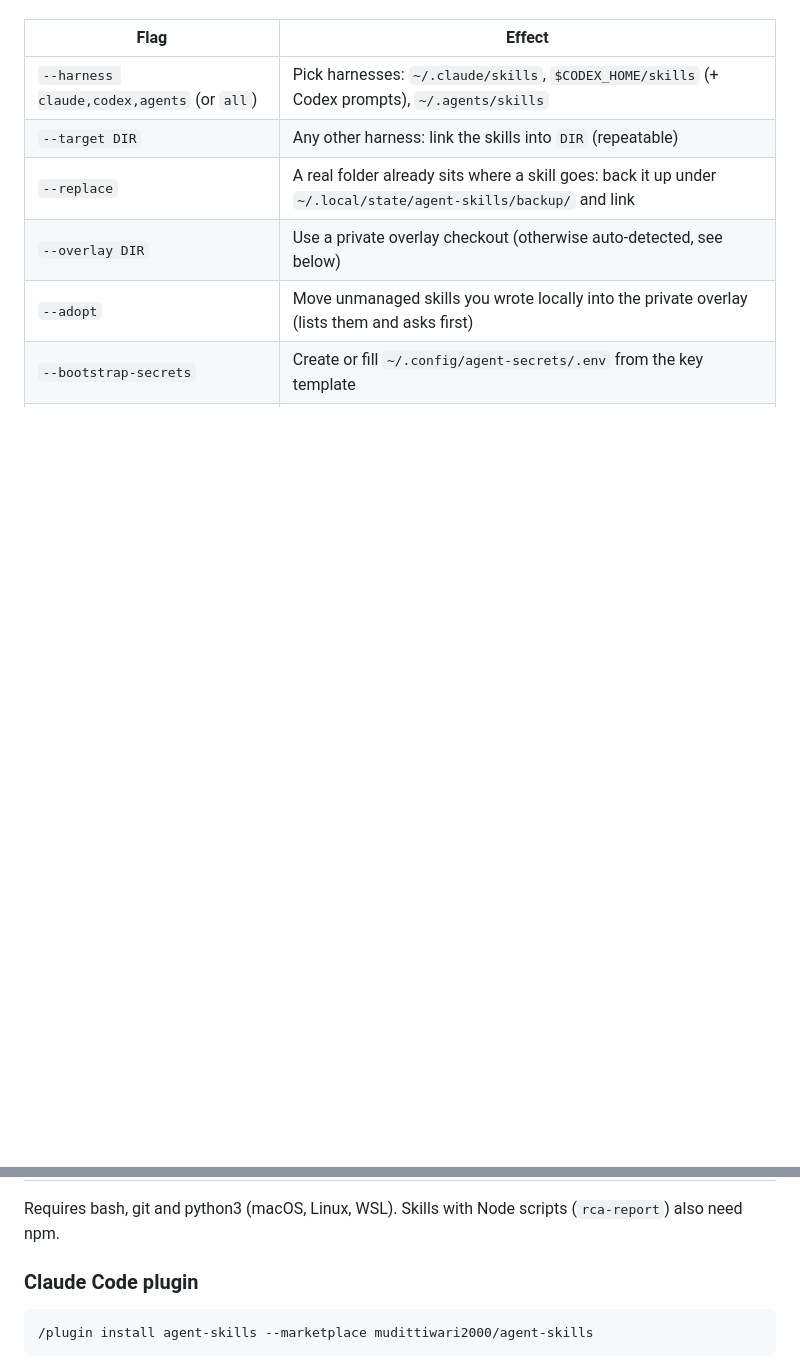
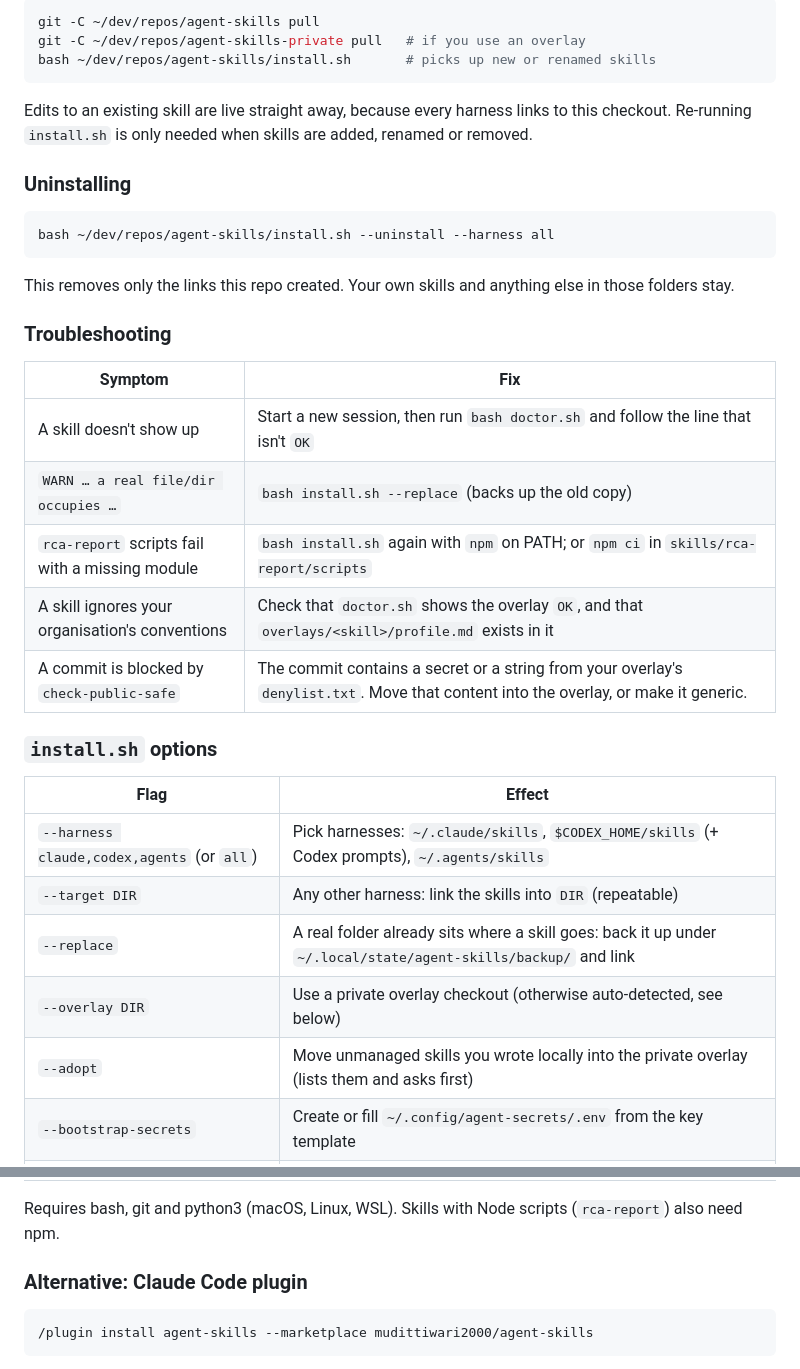
Before and after one commit to mudittiwari2000/agent-skills, a Markdown page: README.md, 2 parts joined by grey strips. GitHub-like rendering; blank space fills up the shorter version.

````diff
--- a/README.md
+++ b/README.md
@@ -39,3 +109,33 @@ or renamed skills.
+```bash
+git -C ~/dev/repos/agent-skills pull
+git -C ~/dev/repos/agent-skills-private pull   # if you use an overlay
+bash ~/dev/repos/agent-skills/install.sh       # picks up new or renamed skills
+```
+
+Edits to an existing skill are live straight away, because every harness links
+to this checkout. Re-running `install.sh` is only needed when skills are added,
+renamed or removed.
+
+### Uninstalling
+
+```bash
+bash ~/dev/repos/agent-skills/install.sh --uninstall --harness all
+```
+
+This removes only the links this repo created. Your own skills and anything
+else in those folders stay.
+
+### Troubleshooting
+
+| Symptom | Fix |
+|---|---|
+| A skill doesn't show up | Start a new session, then run `bash doctor.sh` and follow the line that isn't `OK` |
+| `WARN … a real file/dir occupies …` | `bash install.sh --replace` (backs up the old copy) |
+| `rca-report` scripts fail with a missing module | `bash install.sh` again with `npm` on PATH; or `npm ci` in `skills/rca-report/scripts` |
+| A skill ignores your organisation's conventions | Check that `doctor.sh` shows the overlay `OK`, and that `overlays/<skill>/profile.md` exists in it |
+| A commit is blocked by `check-public-safe` | The commit contains a secret or a string from your overlay's `denylist.txt`. Move that content into the overlay, or make it generic. |
+
+### `install.sh` options
 
 | Flag | Effect |
 |---|---|
@@ -51,7 +151,7 @@ or renamed skills.
 Requires bash, git and python3 (macOS, Linux, WSL). Skills with Node scripts
 (`rca-report`) also need npm.
 
-### Claude Code plugin
+### Alternative: Claude Code plugin
 
 ```
 /plugin install agent-skills --marketplace mudittiwari2000/agent-skills
````
Also changed, not shown: other parts of README.md (+77 -7 lines).
